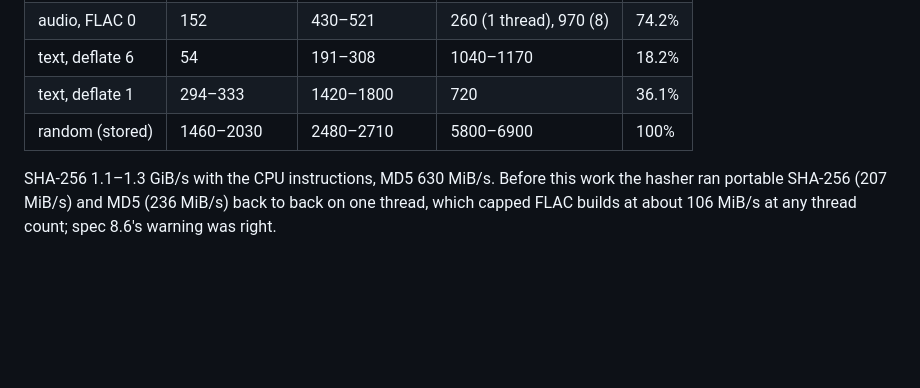
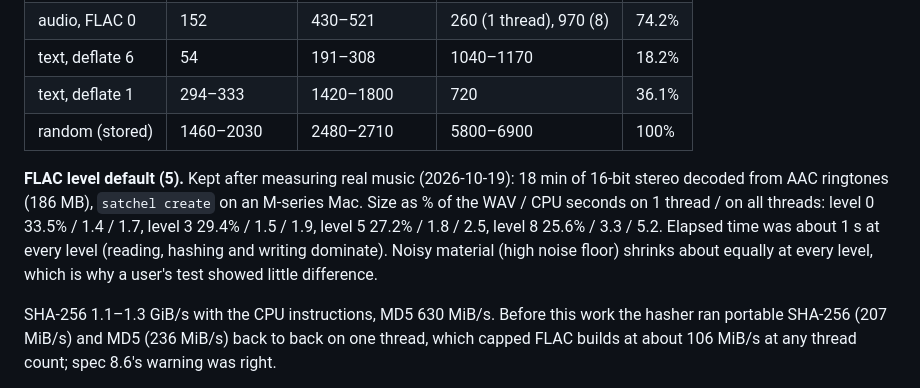
Before and after one commit to claude-coder-collab/satchel, a Markdown page: docs/IMPLEMENTATION.md, the part around the change. Drawn GitHub-style; blank space fills up the shorter version.

Commit message:
Docs: record FLAC level measurement behind the default of 5

```diff
--- a/docs/IMPLEMENTATION.md
+++ b/docs/IMPLEMENTATION.md
@@ -660,6 +660,13 @@ Results with 256 MiB inputs (MiB/s; build = input bytes per second; Apple M-seri
 | text, deflate 1 | 294–333 | 1420–1800 | 720 | 36.1% |
 | random (stored) | 1460–2030 | 2480–2710 | 5800–6900 | 100% |
 
+**FLAC level default (5).** Kept after measuring real music (2026-10-19): 18 min of 16-bit stereo
+decoded from AAC ringtones (186 MB), `satchel create` on an M-series Mac. Size as % of the WAV /
+CPU seconds on 1 thread / on all threads: level 0 33.5% / 1.4 / 1.7, level 3 29.4% / 1.5 / 1.9,
+level 5 27.2% / 1.8 / 2.5, level 8 25.6% / 3.3 / 5.2. Elapsed time was about 1 s at every level
+(reading, hashing and writing dominate). Noisy material (high noise floor) shrinks about equally
+at every level, which is why a user's test showed little difference.
+
 SHA-256 1.1–1.3 GiB/s with the CPU instructions, MD5 630 MiB/s. Before this work the hasher ran
 portable SHA-256 (207 MiB/s) and MD5 (236 MiB/s) back to back on one thread, which capped FLAC
 builds at about 106 MiB/s at any thread count; spec 8.6's warning was right.
```
